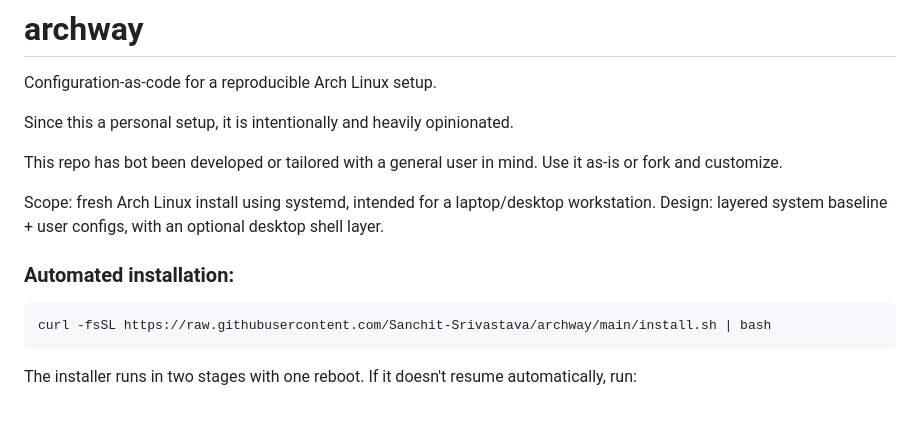
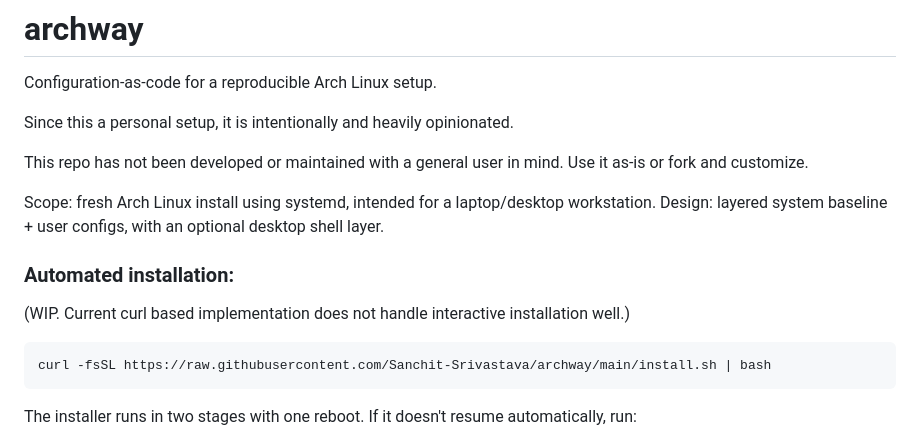
Before and after one commit to Sanchit-Srivastava/archway, a Markdown page: README.md, the part around the change. Drawn GitHub-style; blank space fills up the shorter version.

Commit message:
Fix typo in README about repo development status
Corrected a typo in the README regarding repo maintenance.

````diff
--- a/README.md
+++ b/README.md
@@ -3,12 +3,13 @@ Configuration-as-code for a reproducible Arch Linux setup.
 
 Since this a personal setup, it is intentionally and heavily opinionated.
 
-This repo has bot been developed or tailored with a general user in mind. Use it as-is or fork and customize.
+This repo has not been developed or maintained with a general user in mind. Use it as-is or fork and customize.
 
 Scope: fresh Arch Linux install using systemd, intended for a laptop/desktop workstation.
 Design: layered system baseline + user configs, with an optional desktop shell layer.
 
 ### Automated installation:
+(WIP. Current curl based implementation does not handle interactive installation well.)
 
 ```bash
 curl -fsSL https://raw.githubusercontent.com/Sanchit-Srivastava/archway/main/install.sh | bash
````
